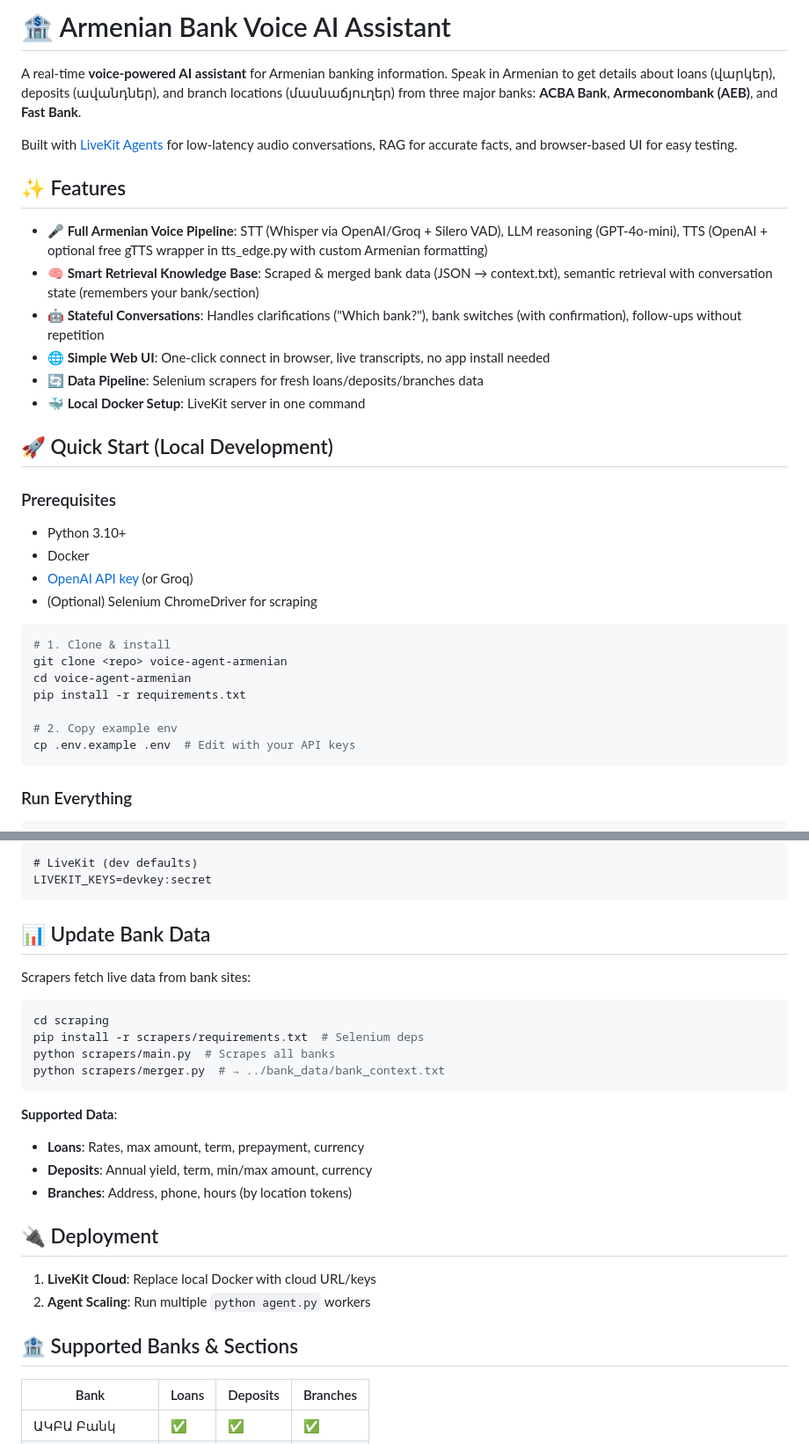
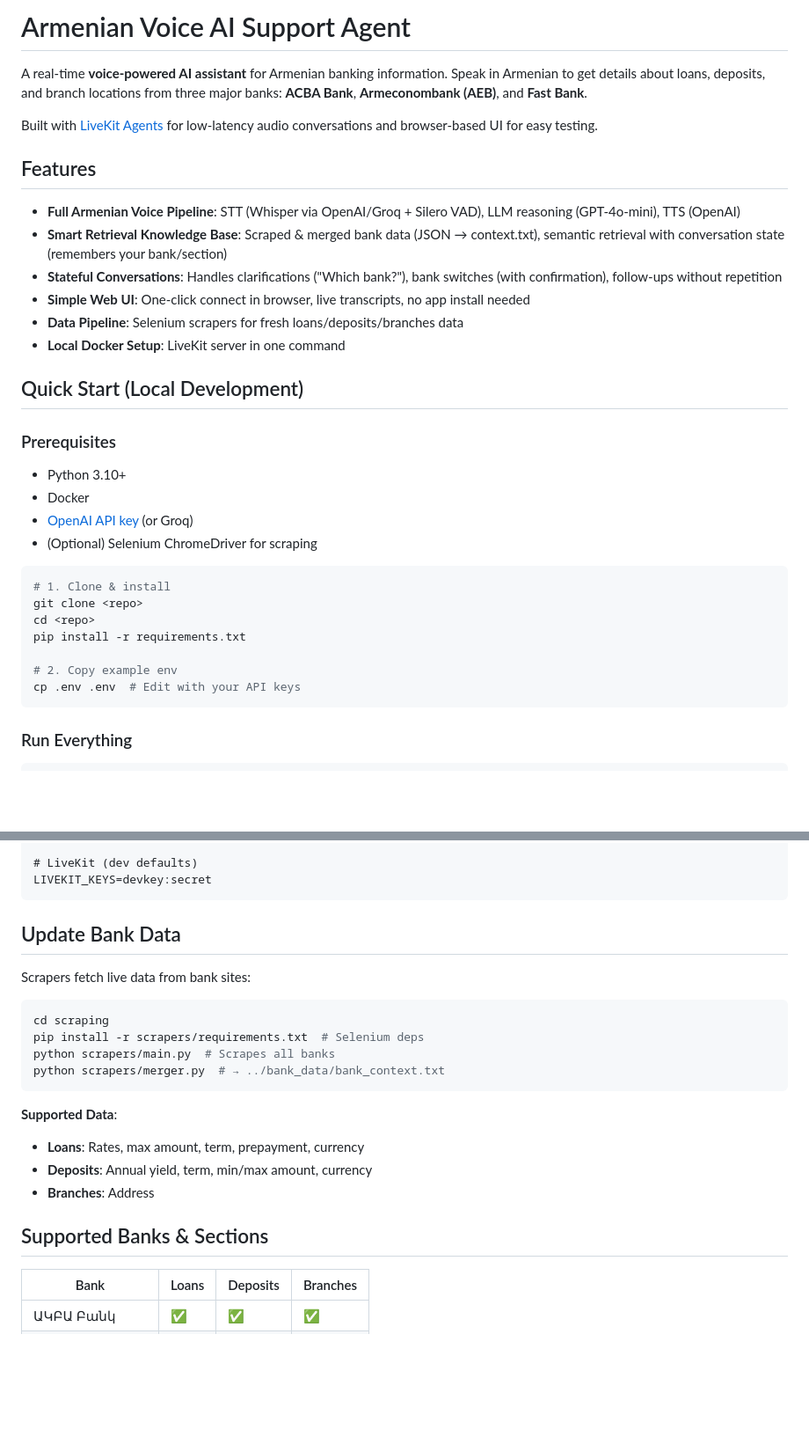
Before and after one commit to manemusayelyan/armenian_ai_voice_agent, a Markdown page: README.md, 2 parts joined by grey strips. Shown at 88% size. Rendered like a GitHub page; blank space fills up the shorter version.

Commit message:
Revise README for clarity and updated features
Updated README to remove old content and enhance clarity.

````diff
--- a/README.md
+++ b/README.md
@@ -1,19 +1,19 @@
-# 🏦 Armenian Bank Voice AI Assistant
+# Armenian Voice AI Support Agent
 
-A real-time **voice-powered AI assistant** for Armenian banking information. Speak in Armenian to get details about loans (վարկեր), deposits (ավանդներ), and branch locations (մասնաճյուղեր) from three major banks: **ACBA Bank**, **Armeconombank (AEB)**, and **Fast Bank**.
+A real-time **voice-powered AI assistant** for Armenian banking information. Speak in Armenian to get details about loans, deposits, and branch locations from three major banks: **ACBA Bank**, **Armeconombank (AEB)**, and **Fast Bank**.
 
-Built with [LiveKit Agents](https://livekit.io/agents) for low-latency audio conversations, RAG for accurate facts, and browser-based UI for easy testing.
+Built with [LiveKit Agents](https://livekit.io/agents) for low-latency audio conversations and browser-based UI for easy testing.
 
-## ✨ Features
+## Features
 
-- **🎤 Full Armenian Voice Pipeline**: STT (Whisper via OpenAI/Groq + Silero VAD), LLM reasoning (GPT-4o-mini), TTS (OpenAI + optional free gTTS wrapper in tts_edge.py with custom Armenian formatting)
-- **🧠 Smart Retrieval Knowledge Base**: Scraped & merged bank data (JSON → context.txt), semantic retrieval with conversation state (remembers your bank/section)
-- **🤖 Stateful Conversations**: Handles clarifications (\"Which bank?\"), bank switches (with confirmation), follow-ups without repetition
-- **🌐 Simple Web UI**: One-click connect in browser, live transcripts, no app install needed
-- **🔄 Data Pipeline**: Selenium scrapers for fresh loans/deposits/branches data
-- **🐳 Local Docker Setup**: LiveKit server in one command
+- **Full Armenian Voice Pipeline**: STT (Whisper via OpenAI/Groq + Silero VAD), LLM reasoning (GPT-4o-mini), TTS (OpenAI)
+- **Smart Retrieval Knowledge Base**: Scraped & merged bank data (JSON → context.txt), semantic retrieval with conversation state (remembers your bank/section)
+- **Stateful Conversations**: Handles clarifications (\"Which bank?\"), bank switches (with confirmation), follow-ups without repetition
+- **Simple Web UI**: One-click connect in browser, live transcripts, no app install needed
+- **Data Pipeline**: Selenium scrapers for fresh loans/deposits/branches data
+- **Local Docker Setup**: LiveKit server in one command
 
-## 🚀 Quick Start (Local Development)
+## Quick Start (Local Development)
 
 ### Prerequisites
 - Python 3.10+
@@ -23,12 +23,12 @@ Built with [LiveKit Agents](https://livekit.io/agents) for low-latency audio con
 
 ```bash
 # 1. Clone & install
-git clone <repo> voice-agent-armenian
-cd voice-agent-armenian
+git clone <repo>
+cd <repo>
 pip install -r requirements.txt
 
 # 2. Copy example env
-cp .env.example .env  # Edit with your API keys
+cp .env .env  # Edit with your API keys
 ```
 
 ### Run Everything
@@ -92,7 +91,7 @@ AGENT_TTS_VOICE=nova
 LIVEKIT_KEYS=devkey:secret
 ```
 
-## 📊 Update Bank Data
+## Update Bank Data
 
 Scrapers fetch live data from bank sites:
 
@@ -106,14 +105,9 @@ python scrapers/merger.py  # → ../bank_data/bank_context.txt
 **Supported Data**:
 - **Loans**: Rates, max amount, term, prepayment, currency
 - **Deposits**: Annual yield, term, min/max amount, currency
-- **Branches**: Address, phone, hours (by location tokens)
+- **Branches**: Address
 
-## 🔌 Deployment
-
-1. **LiveKit Cloud**: Replace local Docker with cloud URL/keys
-2. **Agent Scaling**: Run multiple `python agent.py` workers
-
-## 🏦 Supported Banks & Sections
+## Supported Banks & Sections
 
 | Bank | Loans | Deposits | Branches |
 |------|-------|----------|----------|
````
Also changed, not shown: other parts of README.md (+3 -4 lines).
